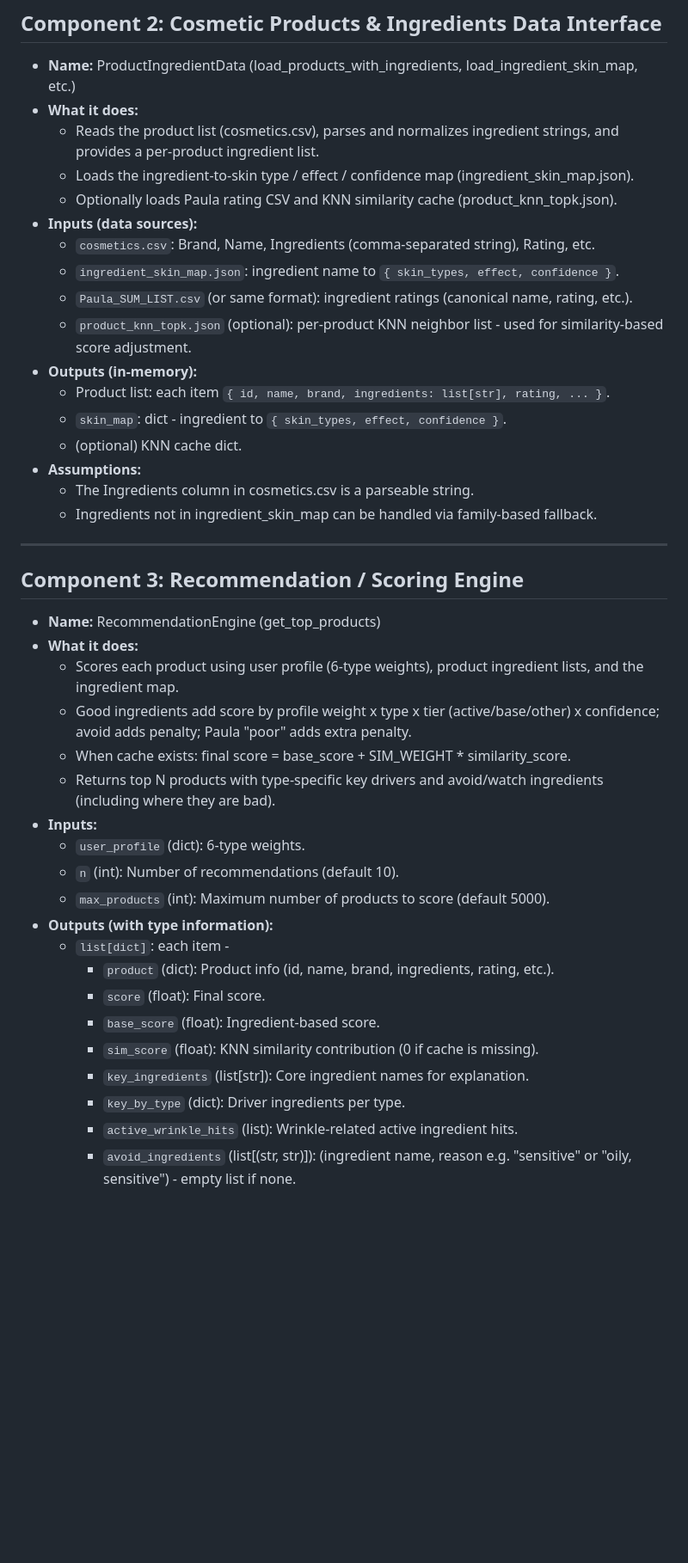
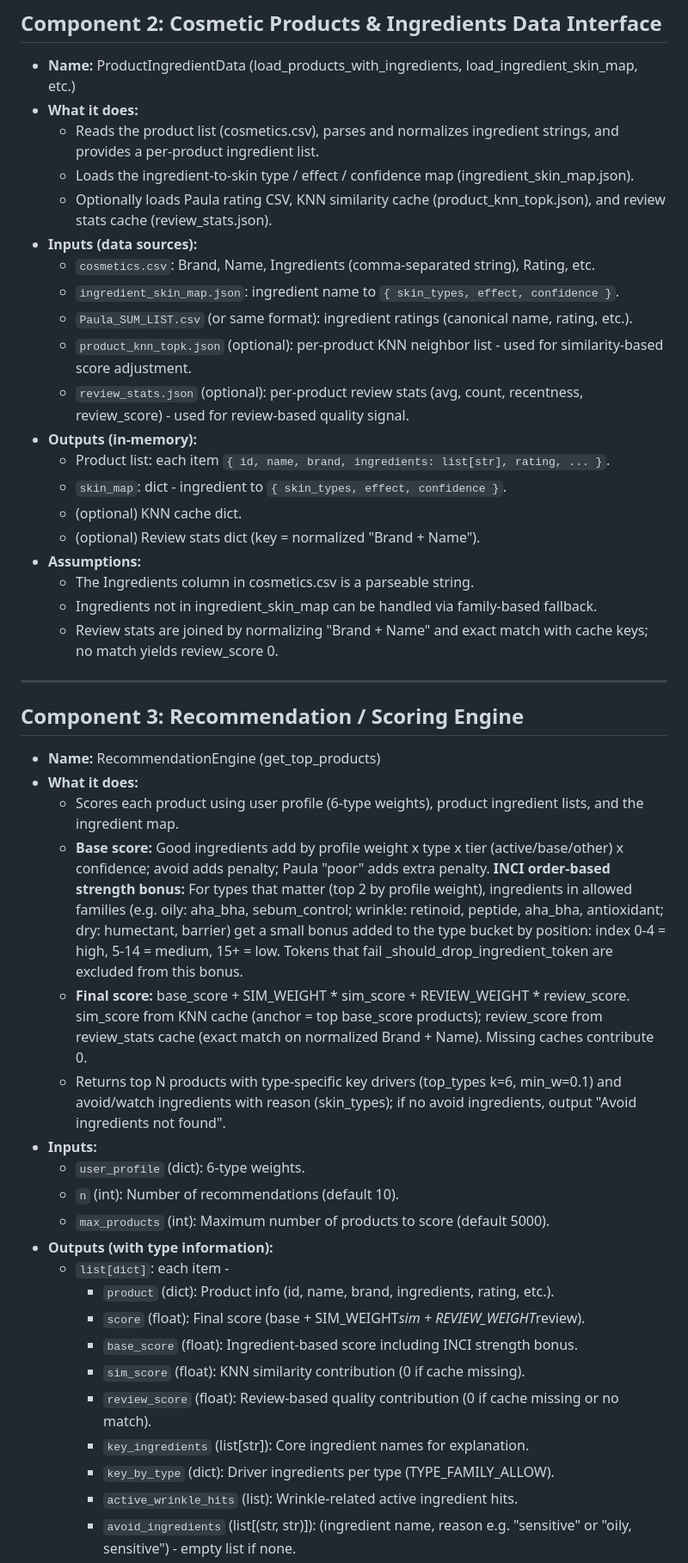
Before and after one commit to JungmoonHa/Data515_SmartSkincare, a Markdown page: docs/Component Specification.md, the part around one of its changes. Shown at 86% size. Drawn GitHub-style; blank space fills up the shorter version.

```diff
--- a/docs/Component Specification.md
+++ b/docs/Component Specification.md
@@ -26,19 +26,22 @@
 * **What it does:**
   * Reads the product list (cosmetics.csv), parses and normalizes ingredient strings, and provides a per-product ingredient list.
   * Loads the ingredient-to-skin type / effect / confidence map (ingredient_skin_map.json).
-  * Optionally loads Paula rating CSV and KNN similarity cache (product_knn_topk.json).
+  * Optionally loads Paula rating CSV, KNN similarity cache (product_knn_topk.json), and review stats cache (review_stats.json).
 * **Inputs (data sources):**
   * `cosmetics.csv`: Brand, Name, Ingredients (comma-separated string), Rating, etc.
   * `ingredient_skin_map.json`: ingredient name to `{ skin_types, effect, confidence }`.
   * `Paula_SUM_LIST.csv` (or same format): ingredient ratings (canonical name, rating, etc.).
   * `product_knn_topk.json` (optional): per-product KNN neighbor list - used for similarity-based score adjustment.
+  * `review_stats.json` (optional): per-product review stats (avg, count, recentness, review_score) - used for review-based quality signal.
 * **Outputs (in-memory):**
   * Product list: each item `{ id, name, brand, ingredients: list[str], rating, ... }`.
   * `skin_map`: dict - ingredient to `{ skin_types, effect, confidence }`.
   * (optional) KNN cache dict.
+  * (optional) Review stats dict (key = normalized "Brand + Name").
 * **Assumptions:**
   * The Ingredients column in cosmetics.csv is a parseable string.
   * Ingredients not in ingredient_skin_map can be handled via family-based fallback.
+  * Review stats are joined by normalizing "Brand + Name" and exact match with cache keys; no match yields review_score 0.
 
 ---
 
@@ -47,9 +50,9 @@
 * **Name:** RecommendationEngine (get_top_products)
 * **What it does:**
   * Scores each product using user profile (6-type weights), product ingredient lists, and the ingredient map.
-  * Good ingredients add score by profile weight x type x tier (active/base/other) x confidence; avoid adds penalty; Paula "poor" adds extra penalty.
-  * When cache exists: final score = base_score + SIM_WEIGHT * similarity_score.
-  * Returns top N products with type-specific key drivers and avoid/watch ingredients (including where they are bad).
+  * **Base score:** Good ingredients add by profile weight x type x tier (active/base/other) x confidence; avoid adds penalty; Paula "poor" adds extra penalty. **INCI order-based strength bonus:** For types that matter (top 2 by profile weight), ingredients in allowed families (e.g. oily: aha_bha, sebum_control; wrinkle: retinoid, peptide, aha_bha, antioxidant; dry: humectant, barrier) get a small bonus added to the type bucket by position: index 0-4 = high, 5-14 = medium, 15+ = low. Tokens that fail _should_drop_ingredient_token are excluded from this bonus.
+  * **Final score:** base_score + SIM_WEIGHT * sim_score + REVIEW_WEIGHT * review_score. sim_score from KNN cache (anchor = top base_score products); review_score from review_stats cache (exact match on normalized Brand + Name). Missing caches contribute 0.
+  * Returns top N products with type-specific key drivers (top_types k=6, min_w=0.1) and avoid/watch ingredients with reason (skin_types); if no avoid ingredients, output "Avoid ingredients not found".
 * **Inputs:**
   * `user_profile` (dict): 6-type weights.
   * `n` (int): Number of recommendations (default 10).
@@ -57,11 +60,12 @@
 * **Outputs (with type information):**
   * `list[dict]`: each item -
     * `product` (dict): Product info (id, name, brand, ingredients, rating, etc.).
-    * `score` (float): Final score.
-    * `base_score` (float): Ingredient-based score.
-    * `sim_score` (float): KNN similarity contribution (0 if cache is missing).
+    * `score` (float): Final score (base + SIM_WEIGHT*sim + REVIEW_WEIGHT*review).
+    * `base_score` (float): Ingredient-based score including INCI strength bonus.
+    * `sim_score` (float): KNN similarity contribution (0 if cache missing).
+    * `review_score` (float): Review-based quality contribution (0 if cache missing or no match).
     * `key_ingredients` (list[str]): Core ingredient names for explanation.
-    * `key_by_type` (dict): Driver ingredients per type.
+    * `key_by_type` (dict): Driver ingredients per type (TYPE_FAMILY_ALLOW).
     * `active_wrinkle_hits` (list): Wrinkle-related active ingredient hits.
     * `avoid_ingredients` (list[(str, str)]): (ingredient name, reason e.g. "sensitive" or "oily, sensitive") - empty list if none.
 * **Assumptions:**
```
Also changed, not shown: other parts of docs/Component Specification.md (+21 -6 lines).
